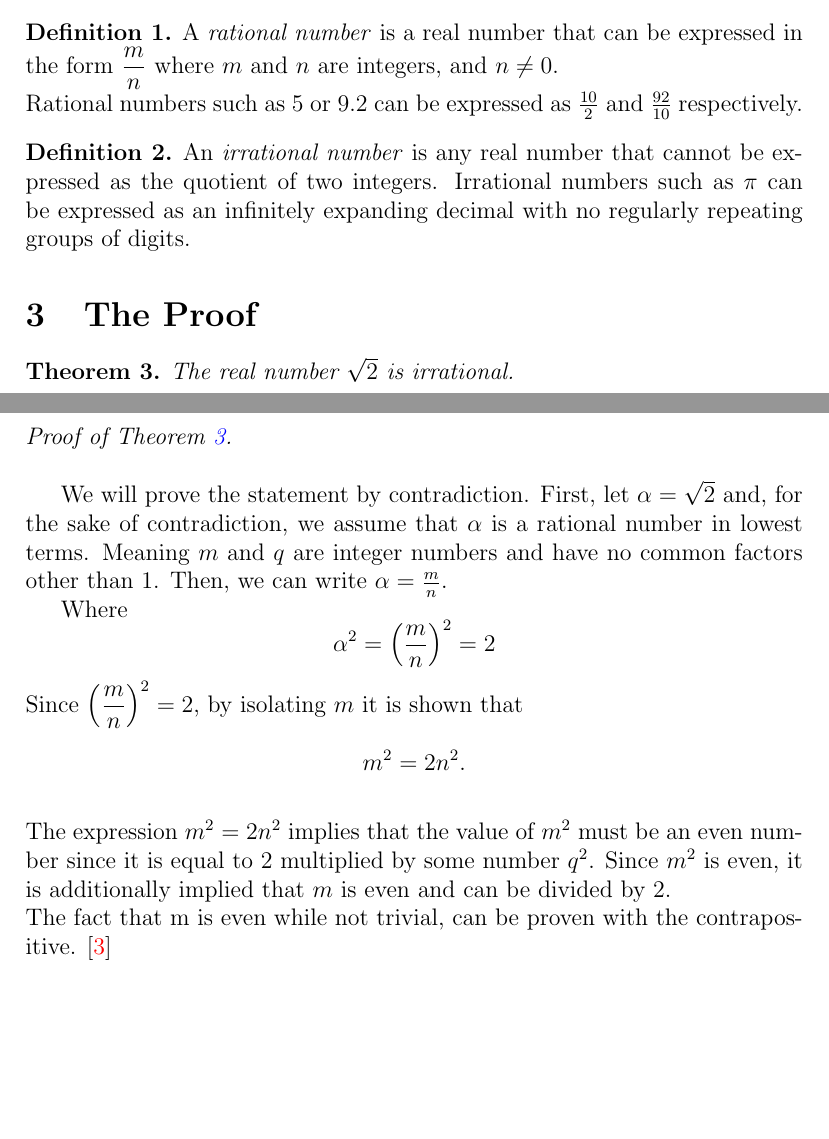
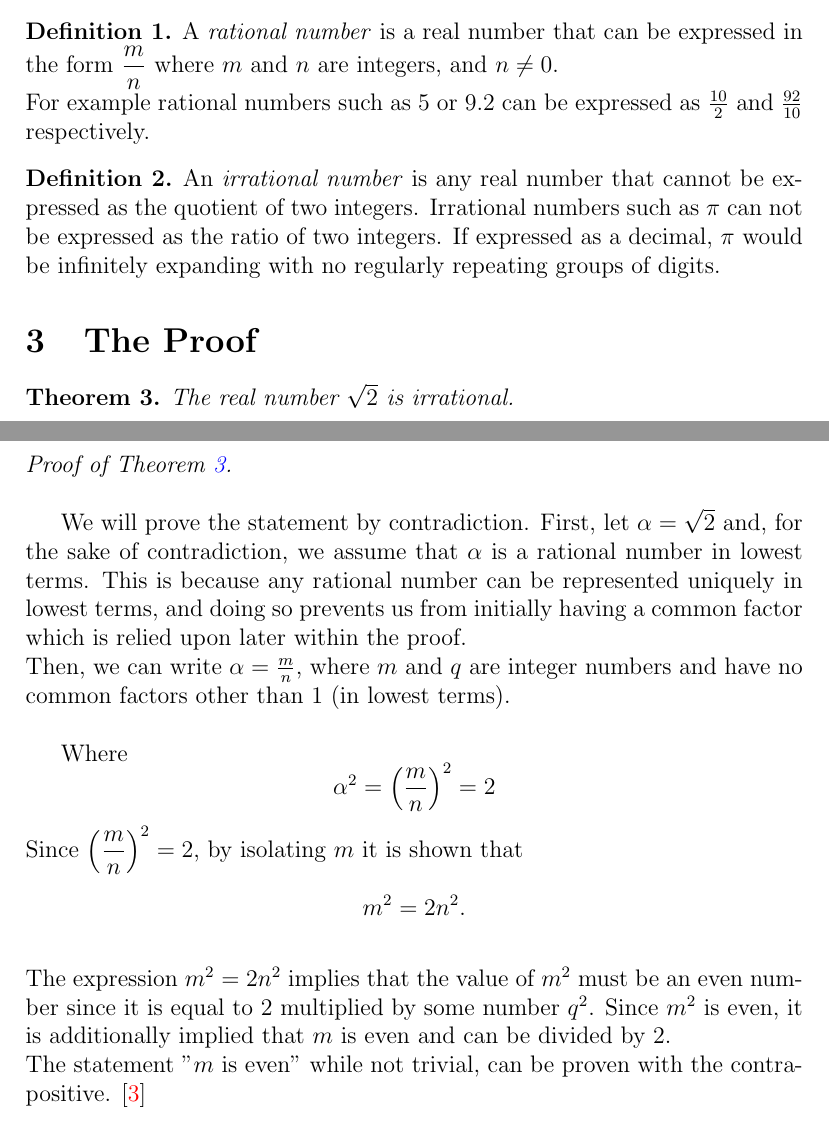
Before and after one commit to SubicYt/Mathematics-Proofs, a LaTeX document (Irrationality.tex): two parts of pages 1 and 2 of 3, joined at a grey line, cut so that both start at the same text, the shorter picture padded with empty space. Compiled offline with pdfLaTeX.

Commit message:
Update Irrationality.tex

```diff
--- a/Irrationality.tex
+++ b/Irrationality.tex
@@ -46,13 +47,13 @@
 
     First, we define the rational numbers.
 
-    \begin{defi}\label{defi:rational}
+    \begin{defi}\label{def:rational}
         A \emph{rational number} is a real number that can be expressed in the form $\dfrac{m}{n}$ where $m$ and $n$ are integers, and $n\ne 0$. \\
-        Rational numbers such as $5$ or $9.2$ can be expressed as $\frac{10}{2}$ and $\frac{92}{10}$ respectively.
+        For example rational numbers such as $5$ or $9.2$ can be expressed as $\frac{10}{2}$ and $\frac{92}{10}$ respectively.
     \end{defi}
 
     \begin{defi}\label{defi:irrationality}
-        An \emph{irrational number} is any real number that cannot be expressed as the quotient of two integers. Irrational numbers such as $\pi$ can be expressed as an infinitely expanding decimal with no regularly repeating groups of digits.
+        An \emph{irrational number} is any real number that cannot be expressed as the quotient of two integers. Irrational numbers such as $\pi$ can not be expressed as the ratio of two integers. If expressed as a decimal, $\pi$ would be infinitely expanding with no regularly repeating groups of digits.
     \end{defi}
 
     \section{The Proof} \label{sect:proof}
@@ -64,9 +65,8 @@
     \begin{proof}
     [{Proof of Theorem \ref{thm:main}}]\hfill\\
 
-    We will prove the statement by contradiction. First, let $\alpha=\sqrt{2}$ and, for the sake of contradiction, we assume that $\alpha$ is a rational number in lowest terms. Meaning $m$ and $q$
-    are integer numbers and have no common factors other than 1.
-    Then, we can write $\alpha=\frac{m}{n}$.
+    We will prove the statement by contradiction. First, let $\alpha=\sqrt{2}$ and, for the sake of contradiction, we assume that $\alpha$ is a rational number in lowest terms. This is because any rational number can be represented uniquely in lowest terms, and doing so prevents us from initially having a common factor which is relied upon later within the proof.\hfill\\
+    Then, we can write $\alpha=\frac{m}{n}$, where  $m$ and $q$ are integer numbers and have no common factors other than 1 (in lowest terms).\\
 
     %Complete the proof here. There will be the QED symbol at the end.
     % For large fraction and you want the brackets to extend or increase in size to match the height of the fraction, use \left( and \right) commands.
@@ -80,5 +80,4 @@
     m^2 = 2n^2.
     $$\\
     The expression $m^2 = 2n^2$ implies that the value of $m^2$ must be an even number since it is equal to 2 multiplied by some number $q^2$. Since $m^2$ is even, it is additionally implied that $m$ is even and can be divided by 2.\\
-    The fact that m is even while not trivial, can be proven with the contrapositive. \cite{Chili Math}\\\\
-    $m$ can now be represented as
+    The statement "$m$ is even" while not trivial, can be proven with the contrapositive. \cite{Chili Math}\\\\
```
Also changed, not shown: Irrationality.tex (4 more changed lines).
